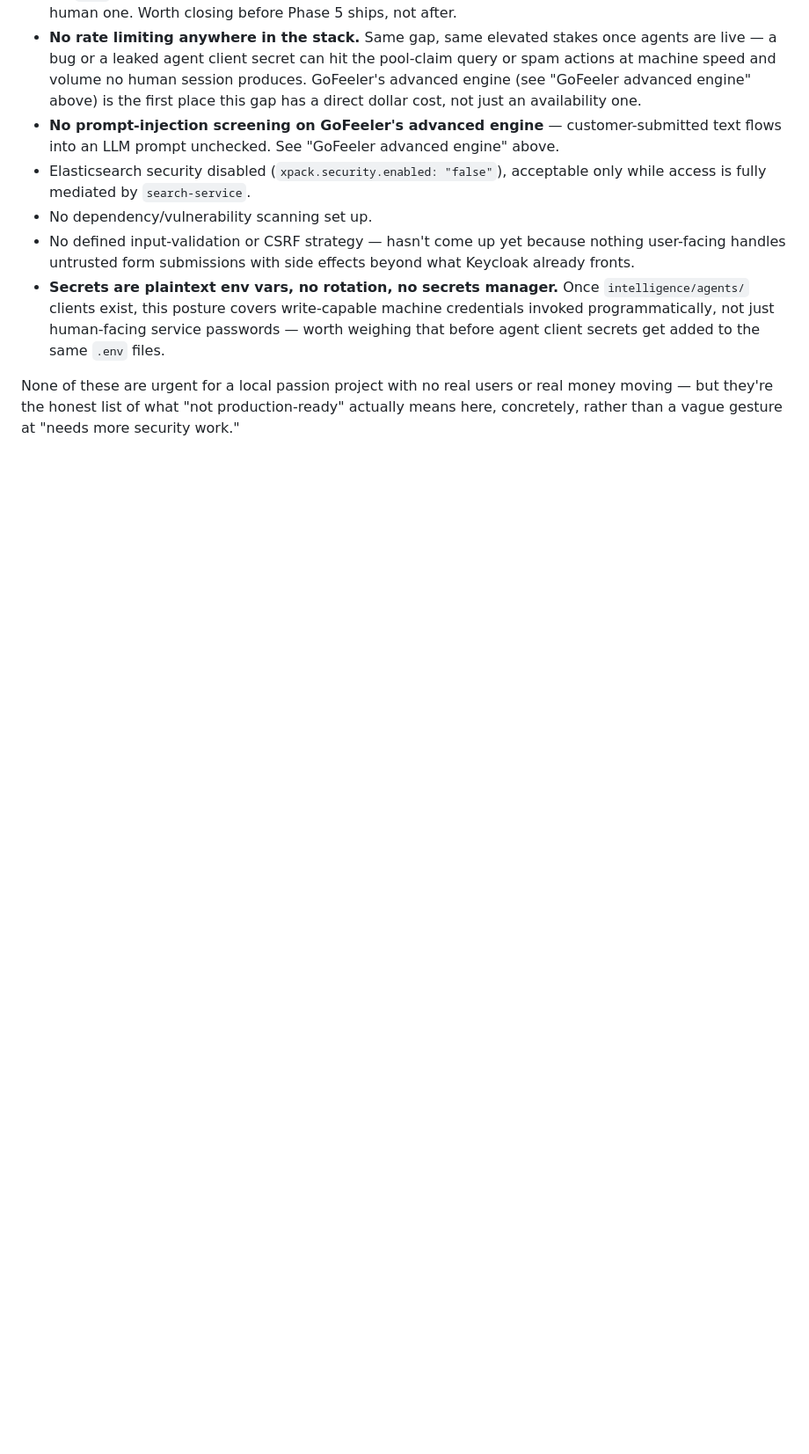
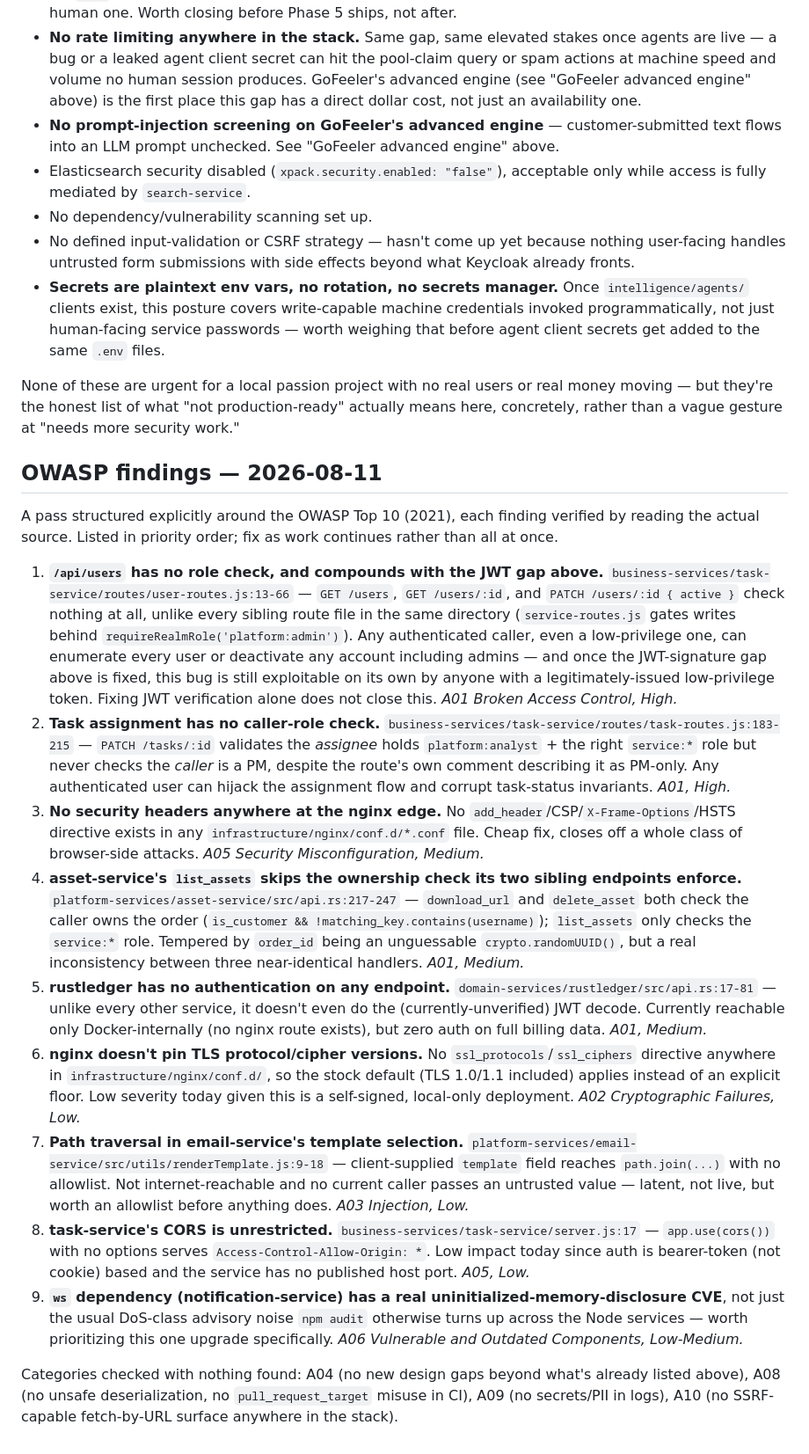
Before and after one commit to jaydevtechie-stack/microverse_hq, a Markdown page: docs/security.md, the part around the change. Shown at 88% size. Drawn GitHub-style; blank space fills up the shorter version.

Commit message:
docs(security): add OWASP Top 10 findings with priority order

```diff
--- a/docs/security.md
+++ b/docs/security.md
@@ -54,3 +54,19 @@ New surface, not covered by the general model above:
 - **Secrets are plaintext env vars, no rotation, no secrets manager.** Once `intelligence/agents/` clients exist, this posture covers write-capable machine credentials invoked programmatically, not just human-facing service passwords — worth weighing that before agent client secrets get added to the same `.env` files.
 
 None of these are urgent for a local passion project with no real users or real money moving — but they're the honest list of what "not production-ready" actually means here, concretely, rather than a vague gesture at "needs more security work."
+
+## OWASP findings — 2026-08-11
+
+A pass structured explicitly around the OWASP Top 10 (2021), each finding verified by reading the actual source. Listed in priority order; fix as work continues rather than all at once.
+
+1. **`/api/users` has no role check, and compounds with the JWT gap above.** `business-services/task-service/routes/user-routes.js:13-66` — `GET /users`, `GET /users/:id`, and `PATCH /users/:id { active }` check nothing at all, unlike every sibling route file in the same directory (`service-routes.js` gates writes behind `requireRealmRole('platform:admin')`). Any authenticated caller, even a low-privilege one, can enumerate every user or deactivate any account including admins — and once the JWT-signature gap above is fixed, this bug is still exploitable on its own by anyone with a legitimately-issued low-privilege token. Fixing JWT verification alone does not close this. *A01 Broken Access Control, High.*
+2. **Task assignment has no caller-role check.** `business-services/task-service/routes/task-routes.js:183-215` — `PATCH /tasks/:id` validates the *assignee* holds `platform:analyst` + the right `service:*` role but never checks the *caller* is a PM, despite the route's own comment describing it as PM-only. Any authenticated user can hijack the assignment flow and corrupt task-status invariants. *A01, High.*
+3. **No security headers anywhere at the nginx edge.** No `add_header`/CSP/`X-Frame-Options`/HSTS directive exists in any `infrastructure/nginx/conf.d/*.conf` file. Cheap fix, closes off a whole class of browser-side attacks. *A05 Security Misconfiguration, Medium.*
+4. **asset-service's `list_assets` skips the ownership check its two sibling endpoints enforce.** `platform-services/asset-service/src/api.rs:217-247` — `download_url` and `delete_asset` both check the caller owns the order (`is_customer && !matching_key.contains(username)`); `list_assets` only checks the `service:*` role. Tempered by `order_id` being an unguessable `crypto.randomUUID()`, but a real inconsistency between three near-identical handlers. *A01, Medium.*
+5. **rustledger has no authentication on any endpoint.** `domain-services/rustledger/src/api.rs:17-81` — unlike every other service, it doesn't even do the (currently-unverified) JWT decode. Currently reachable only Docker-internally (no nginx route exists), but zero auth on full billing data. *A01, Medium.*
+6. **nginx doesn't pin TLS protocol/cipher versions.** No `ssl_protocols`/`ssl_ciphers` directive anywhere in `infrastructure/nginx/conf.d/`, so the stock default (TLS 1.0/1.1 included) applies instead of an explicit floor. Low severity today given this is a self-signed, local-only deployment. *A02 Cryptographic Failures, Low.*
+7. **Path traversal in email-service's template selection.** `platform-services/email-service/src/utils/renderTemplate.js:9-18` — client-supplied `template` field reaches `path.join(...)` with no allowlist. Not internet-reachable and no current caller passes an untrusted value — latent, not live, but worth an allowlist before anything does. *A03 Injection, Low.*
+8. **task-service's CORS is unrestricted.** `business-services/task-service/server.js:17` — `app.use(cors())` with no options serves `Access-Control-Allow-Origin: *`. Low impact today since auth is bearer-token (not cookie) based and the service has no published host port. *A05, Low.*
+9. **`ws` dependency (notification-service) has a real uninitialized-memory-disclosure CVE**, not just the usual DoS-class advisory noise `npm audit` otherwise turns up across the Node services — worth prioritizing this one upgrade specifically. *A06 Vulnerable and Outdated Components, Low-Medium.*
+
+Categories checked with nothing found: A04 (no new design gaps beyond what's already listed above), A08 (no unsafe deserialization, no `pull_request_target` misuse in CI), A09 (no secrets/PII in logs), A10 (no SSRF-capable fetch-by-URL surface anywhere in the stack).
```
